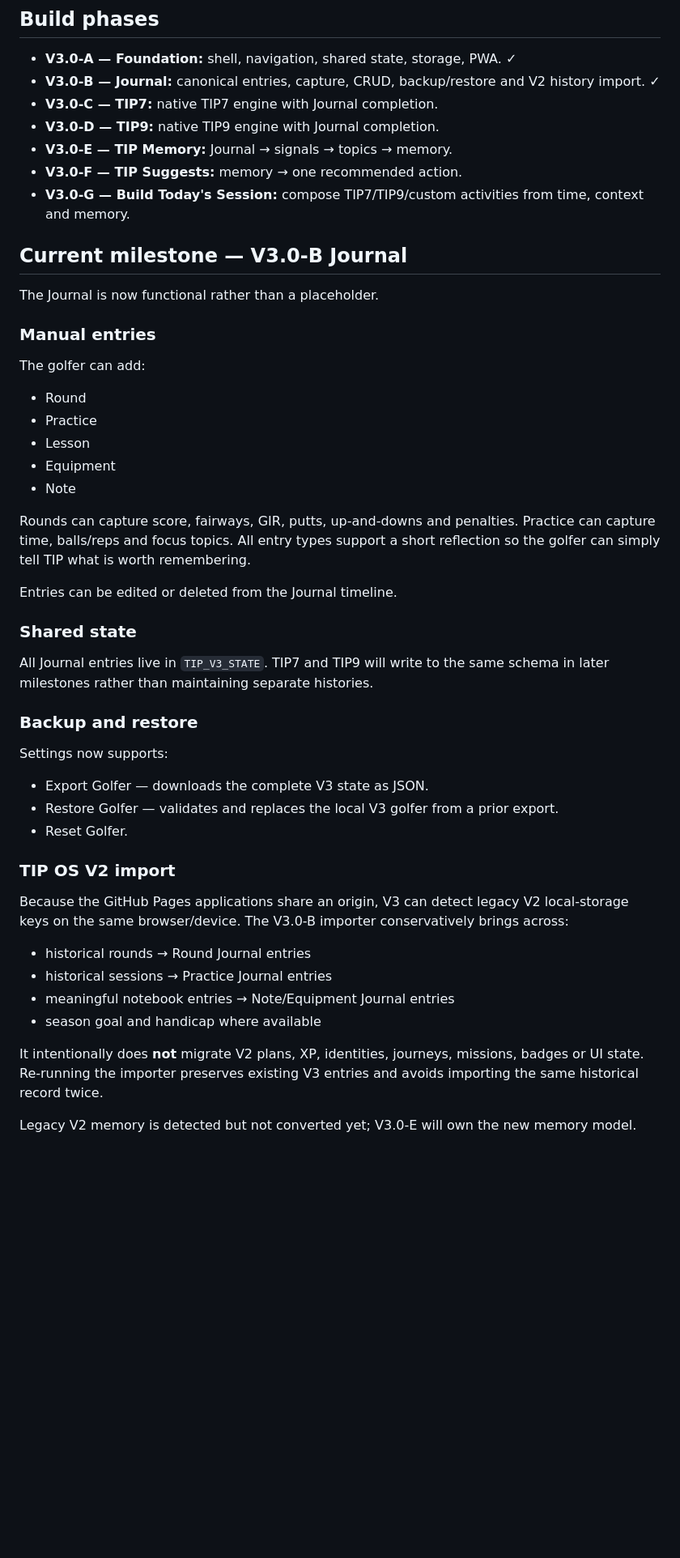
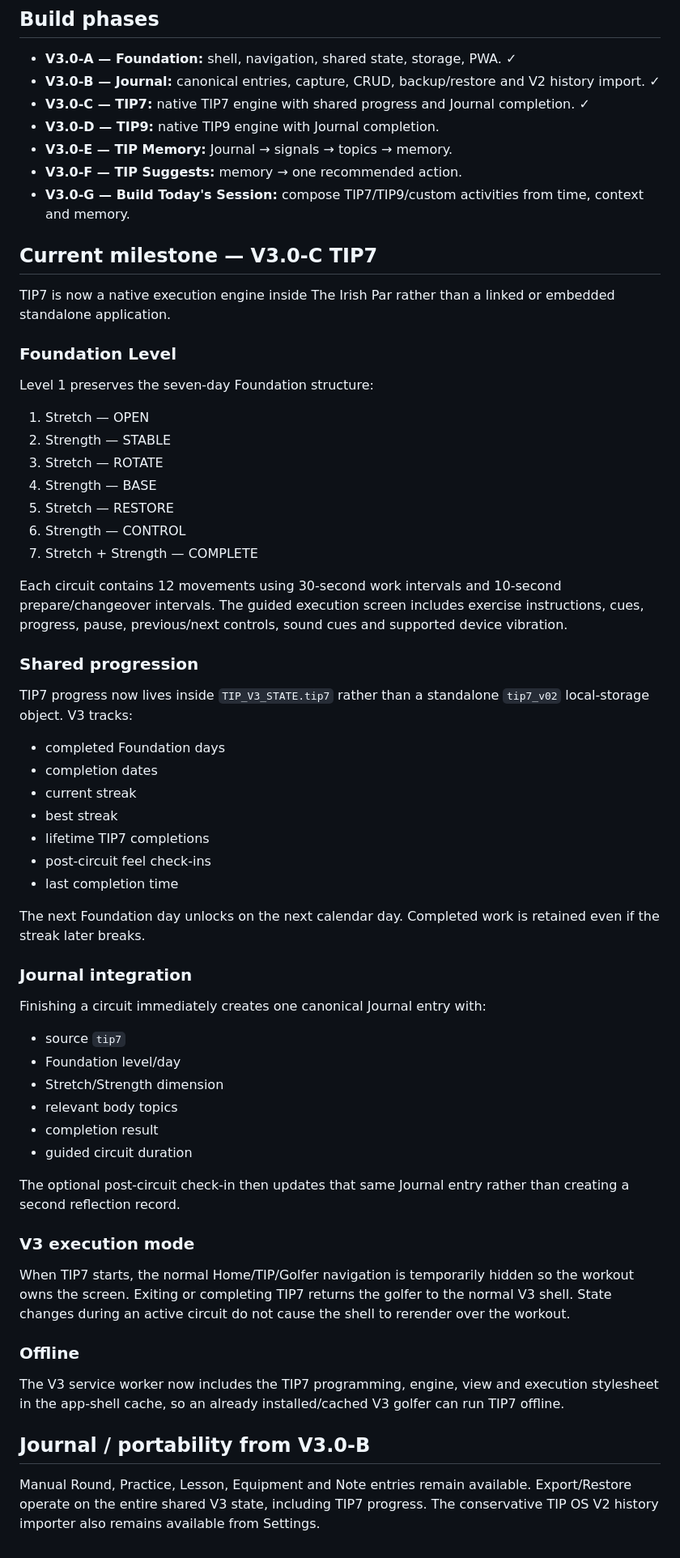
Before and after one commit to GavinOLearyGH/TIPOS_V3.0, a Markdown page: README.md, the part around the change. Shown at 81% size. GitHub-like rendering; blank space fills up the shorter version.

Commit message:
Document V3.0-C native TIP7 milestone

```diff
--- a/README.md
+++ b/README.md
@@ -33,51 +33,65 @@ The golfer sees only three primary places:
 
 - **V3.0-A — Foundation:** shell, navigation, shared state, storage, PWA. ✓
 - **V3.0-B — Journal:** canonical entries, capture, CRUD, backup/restore and V2 history import. ✓
-- **V3.0-C — TIP7:** native TIP7 engine with Journal completion.
+- **V3.0-C — TIP7:** native TIP7 engine with shared progress and Journal completion. ✓
 - **V3.0-D — TIP9:** native TIP9 engine with Journal completion.
 - **V3.0-E — TIP Memory:** Journal → signals → topics → memory.
 - **V3.0-F — TIP Suggests:** memory → one recommended action.
 - **V3.0-G — Build Today's Session:** compose TIP7/TIP9/custom activities from time, context and memory.
 
-## Current milestone — V3.0-B Journal
+## Current milestone — V3.0-C TIP7
 
-The Journal is now functional rather than a placeholder.
+TIP7 is now a native execution engine inside The Irish Par rather than a linked or embedded standalone application.
 
-### Manual entries
+### Foundation Level
 
-The golfer can add:
+Level 1 preserves the seven-day Foundation structure:
 
-- Round
-- Practice
-- Lesson
-- Equipment
-- Note
+1. Stretch — OPEN
+2. Strength — STABLE
+3. Stretch — ROTATE
+4. Strength — BASE
+5. Stretch — RESTORE
+6. Strength — CONTROL
+7. Stretch + Strength — COMPLETE
 
-Rounds can capture score, fairways, GIR, putts, up-and-downs and penalties. Practice can capture time, balls/reps and focus topics. All entry types support a short reflection so the golfer can simply tell TIP what is worth remembering.
+Each circuit contains 12 movements using 30-second work intervals and 10-second prepare/changeover intervals. The guided execution screen includes exercise instructions, cues, progress, pause, previous/next controls, sound cues and supported device vibration.
 
-Entries can be edited or deleted from the Journal timeline.
+### Shared progression
 
-### Shared state
+TIP7 progress now lives inside `TIP_V3_STATE.tip7` rather than a standalone `tip7_v02` local-storage object. V3 tracks:
 
-All Journal entries live in `TIP_V3_STATE`. TIP7 and TIP9 will write to the same schema in later milestones rather than maintaining separate histories.
+- completed Foundation days
+- completion dates
+- current streak
+- best streak
+- lifetime TIP7 completions
+- post-circuit feel check-ins
+- last completion time
 
-### Backup and restore
+The next Foundation day unlocks on the next calendar day. Completed work is retained even if the streak later breaks.
 
-Settings now supports:
+### Journal integration
 
-- Export Golfer — downloads the complete V3 state as JSON.
-- Restore Golfer — validates and replaces the local V3 golfer from a prior export.
-- Reset Golfer.
+Finishing a circuit immediately creates one canonical Journal entry with:
 
-### TIP OS V2 import
+- source `tip7`
+- Foundation level/day
+- Stretch/Strength dimension
+- relevant body topics
+- completion result
+- guided circuit duration
 
-Because the GitHub Pages applications share an origin, V3 can detect legacy V2 local-storage keys on the same browser/device. The V3.0-B importer conservatively brings across:
+The optional post-circuit check-in then updates that same Journal entry rather than creating a second reflection record.
 
-- historical rounds → Round Journal entries
-- historical sessions → Practice Journal entries
-- meaningful notebook entries → Note/Equipment Journal entries
-- season goal and handicap where available
+### V3 execution mode
 
-It intentionally does **not** migrate V2 plans, XP, identities, journeys, missions, badges or UI state. Re-running the importer preserves existing V3 entries and avoids importing the same historical record twice.
+When TIP7 starts, the normal Home/TIP/Golfer navigation is temporarily hidden so the workout owns the screen. Exiting or completing TIP7 returns the golfer to the normal V3 shell. State changes during an active circuit do not cause the shell to rerender over the workout.
 
-Legacy V2 memory is detected but not converted yet; V3.0-E will own the new memory model.
+### Offline
+
+The V3 service worker now includes the TIP7 programming, engine, view and execution stylesheet in the app-shell cache, so an already installed/cached V3 golfer can run TIP7 offline.
+
+## Journal / portability from V3.0-B
+
+Manual Round, Practice, Lesson, Equipment and Note entries remain available. Export/Restore operate on the entire shared V3 state, including TIP7 progress. The conservative TIP OS V2 history importer also remains available from Settings.
```
